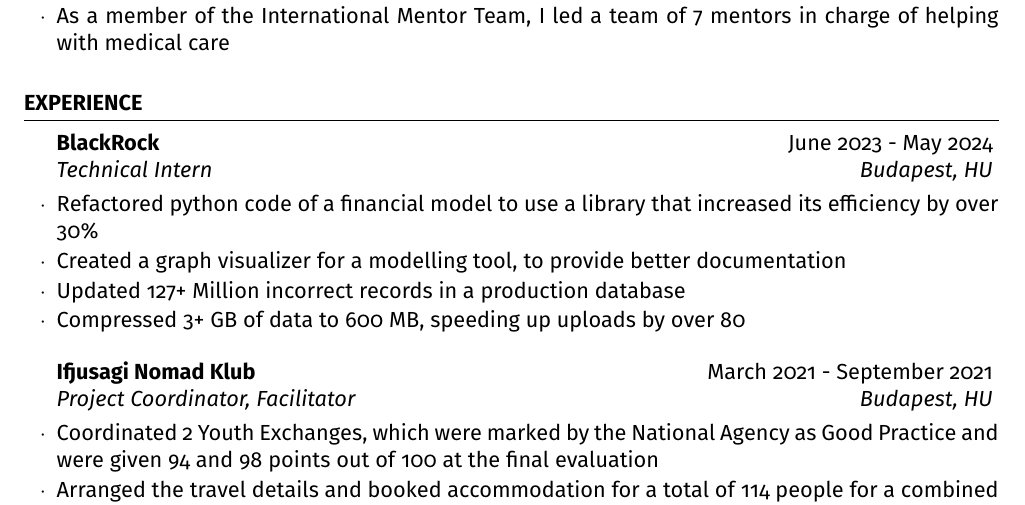
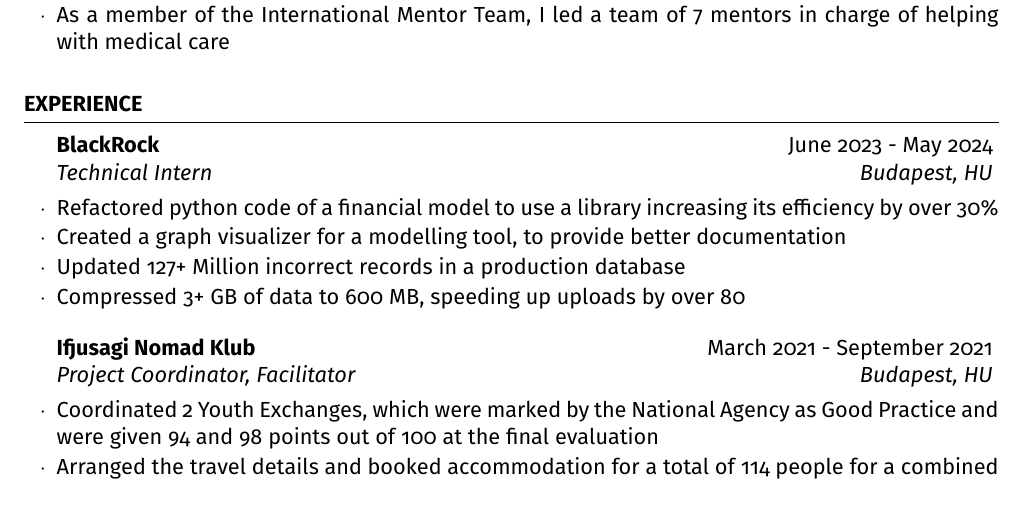
Before and after one commit to nahu02/CV, a LaTeX CV (abel-resume.tex): part of the page, cut so that both start at the same text. Compiled offline with pdfLaTeX.

Commit message:
wording fix

```diff
--- a/abel-resume.tex
+++ b/abel-resume.tex
@@ -63,7 +63,7 @@
 \begin{rSection}{Experience}
 
 	\begin{rSubsection}{BlackRock}{June 2023 - May 2024}{Technical Intern}{Budapest, HU}
-		\item Refactored python code of a financial model to use a library that increased its efficiency by over 30\%
+		\item Refactored python code of a financial model to use a library increasing its efficiency by over 30\%
 		\item Created a graph visualizer for a modelling tool, to provide better documentation
 		\item Updated 127+ Million incorrect records in a production database
 		\item Compressed 3+ GB of data to 600 MB, speeding up uploads by over 80%
```
